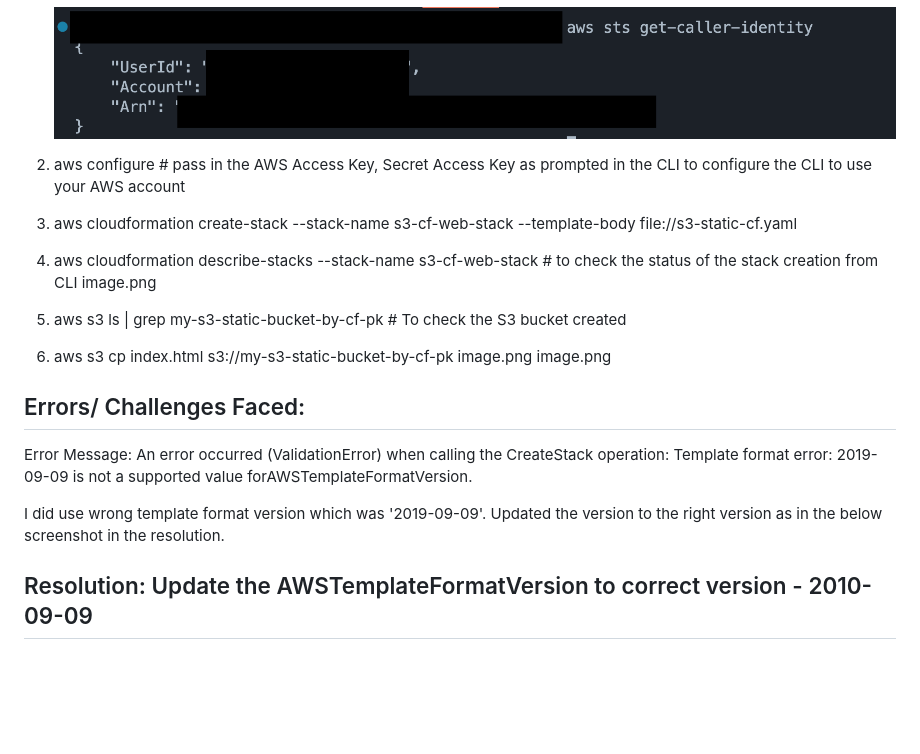
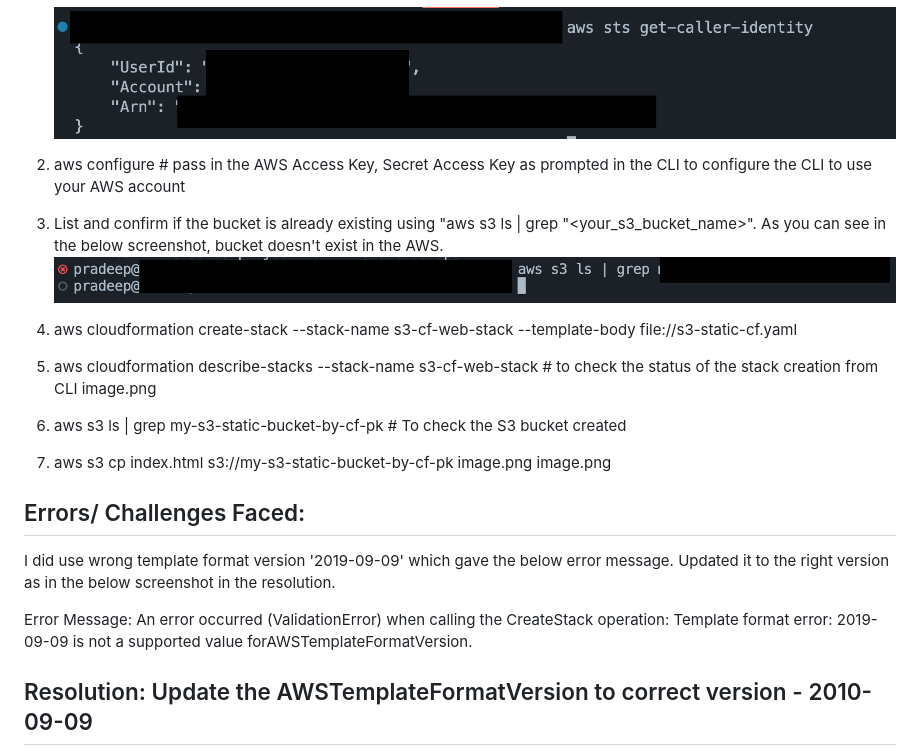
Before and after one commit to pradeeppattem/staticwebsite-S3-deploy-cloudformation, a Markdown page: README.md, the part around the change. GitHub-like rendering; pictures changed too: S3_bucket_checkl.png (added); blank space fills up the shorter version.

```diff
--- a/README.md
+++ b/README.md
@@ -24,6 +24,9 @@
 
     ![Alt Text](./AWS_Details.png)
 2. aws configure # pass in the AWS Access Key, Secret Access Key as prompted in the CLI to configure the CLI to use your AWS account
+3. List and confirm if the bucket is already existing using "aws s3 ls | grep "<your_s3_bucket_name>". As you can see in the below screenshot, bucket doesn't exist in the AWS.
+    ![Alt Text](./S3_bucket_checkl.png)
+
 3. aws cloudformation create-stack --stack-name s3-cf-web-stack --template-body file://s3-static-cf.yaml
 4. aws cloudformation describe-stacks --stack-name s3-cf-web-stack  # to check the status of the stack creation from CLI
     image.png
@@ -33,9 +36,9 @@
     image.png
 
 ## Errors/ Challenges Faced:
+I did use wrong template format version '2019-09-09' which gave the below error message. Updated it to the right version as in the below screenshot in the resolution.
+
 Error Message: An error occurred (ValidationError) when calling the CreateStack operation: Template format error: 2019-09-09 is not a supported value forAWSTemplateFormatVersion.
-
-I did use wrong template format version which was '2019-09-09'. Updated the version to the right version as in the below screenshot in the resolution.
 
 ## Resolution: Update the AWSTemplateFormatVersion to correct version - 2010-09-09
 ![Alt Text](./Version_Correction.png)
```
